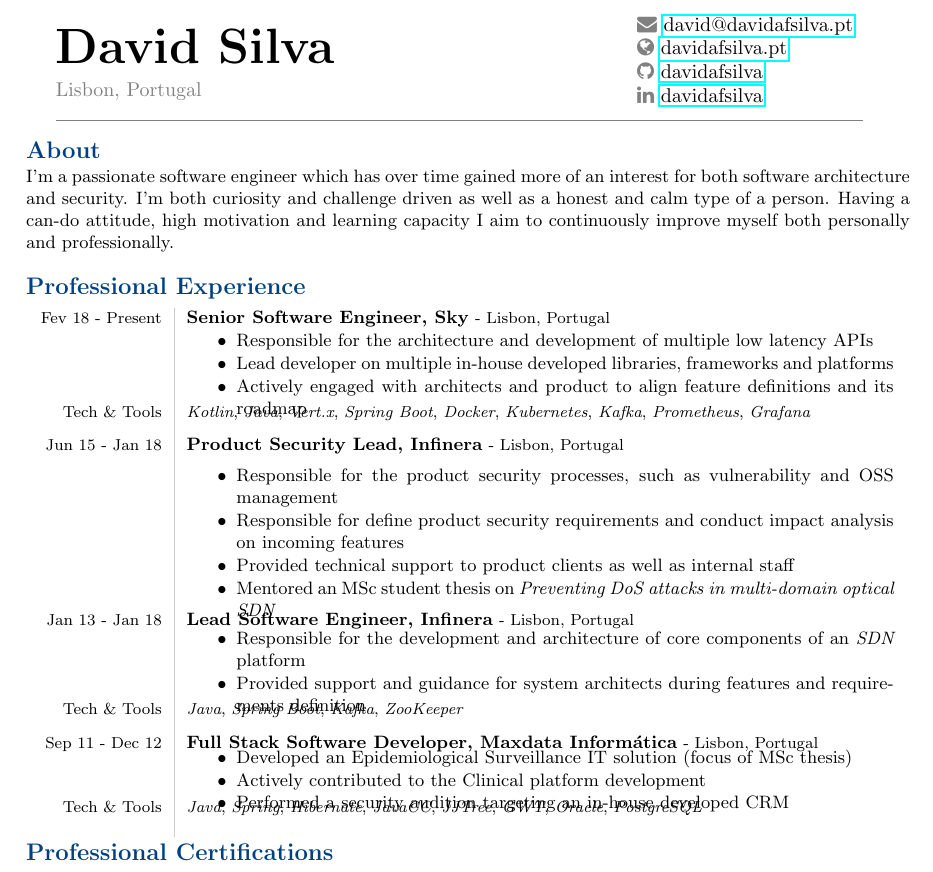
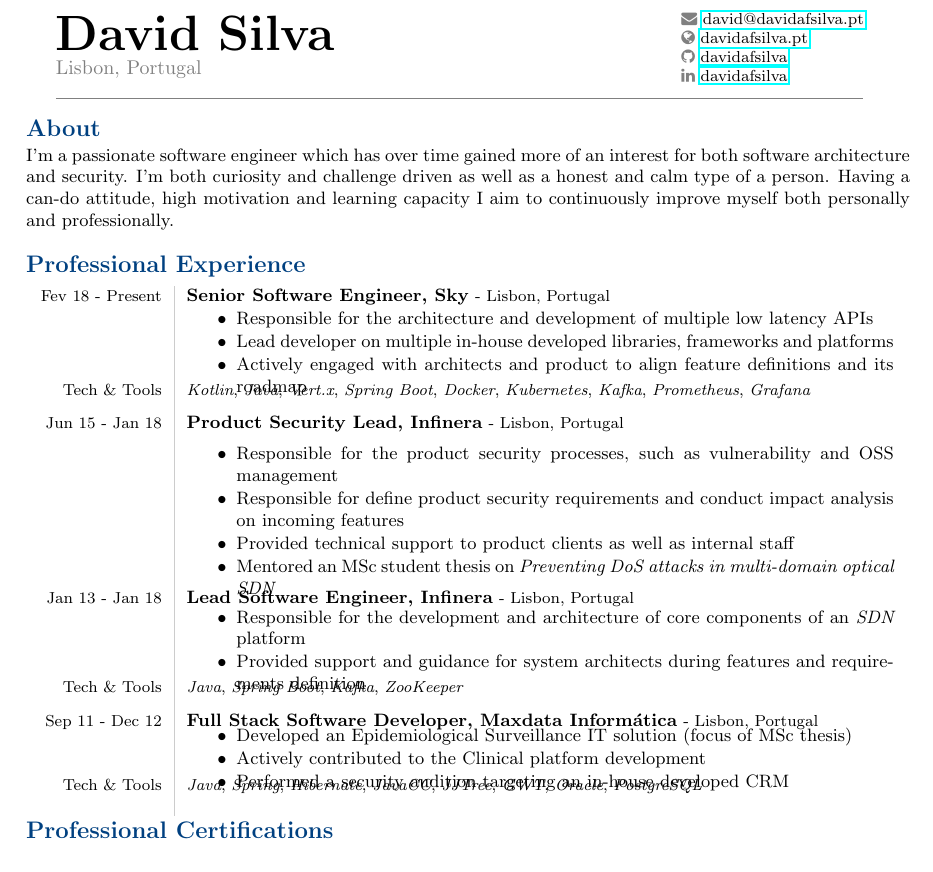
Before and after one commit to davidafsilva/cv, a LaTeX CV (cv.tex): part of the page, cut so that both start at the same text. Compiled offline with pdfLaTeX.

Commit message:
updates CV

```diff
--- a/cv.tex
+++ b/cv.tex
@@ -51,14 +51,15 @@
 % ------ %
 % Header %
 % ------ %
-\begin{minipage}[ht]{0.65\textwidth}
+\begin{minipage}[ht]{0.70\textwidth}
     \vspace{-10mm} \Huge{\textbf{David Silva}}
 \end{minipage}
 % -------- %
 % Contacts %
 % -------- %
-\begin{minipage}[ht]{0.30\textwidth}
+\begin{minipage}[ht]{0.25\textwidth}
     \vspace{-5mm}
+    \footnotesize{
         \textcolor{gray}{\faicon{envelope}}
         \href{mailto:david@davidafsilva.pt}{david@davidafsilva.pt}
 
```
Also changed, not shown: cv.pdf, cv.tex (1 more changed lines). Lines whose indentation alone changed are shown as unchanged.
